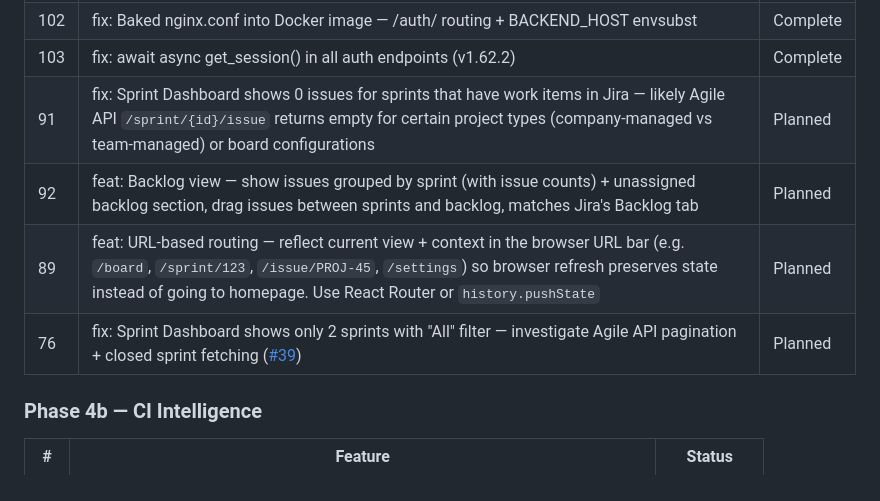
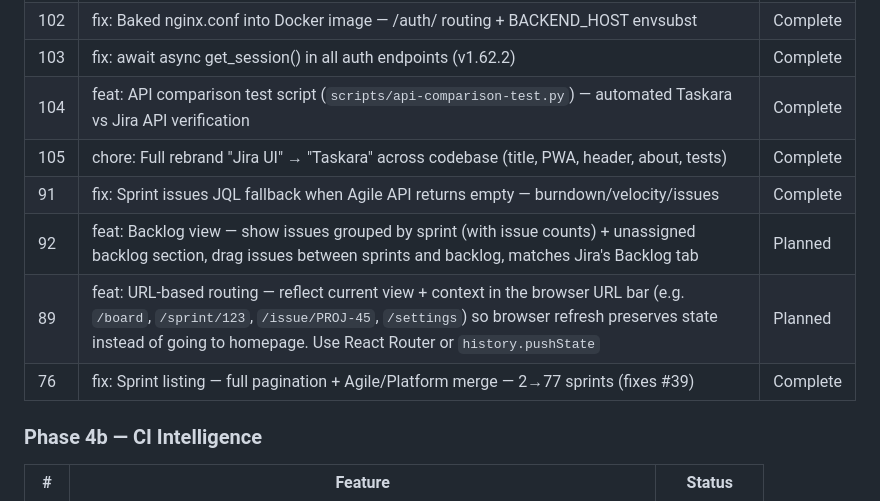
Before and after one commit to ALT-F1-OpenClaw/atlassian-jira-ui, a Markdown page: ROADMAP.md, the part around the change. Rendered like a GitHub page.

```diff
--- a/ROADMAP.md
+++ b/ROADMAP.md
@@ -295,10 +295,12 @@ Before going production-grade, re-enable these:
 | 101 | feat: deploy/update-config.sh — clean config update from git | Complete |
 | 102 | fix: Baked nginx.conf into Docker image — /auth/ routing + BACKEND_HOST envsubst | Complete |
 | 103 | fix: await async get_session() in all auth endpoints (v1.62.2) | Complete |
-| 91 | fix: Sprint Dashboard shows 0 issues for sprints that have work items in Jira — likely Agile API `/sprint/{id}/issue` returns empty for certain project types (company-managed vs team-managed) or board configurations | Planned |
+| 104 | feat: API comparison test script (`scripts/api-comparison-test.py`) — automated Taskara vs Jira API verification | Complete |
+| 105 | chore: Full rebrand "Jira UI" → "Taskara" across codebase (title, PWA, header, about, tests) | Complete |
+| 91 | fix: Sprint issues JQL fallback when Agile API returns empty — burndown/velocity/issues | Complete |
 | 92 | feat: Backlog view — show issues grouped by sprint (with issue counts) + unassigned backlog section, drag issues between sprints and backlog, matches Jira's Backlog tab | Planned |
 | 89 | feat: URL-based routing — reflect current view + context in the browser URL bar (e.g. `/board`, `/sprint/123`, `/issue/PROJ-45`, `/settings`) so browser refresh preserves state instead of going to homepage. Use React Router or `history.pushState` | Planned |
-| 76 | fix: Sprint Dashboard shows only 2 sprints with "All" filter — investigate Agile API pagination + closed sprint fetching ([#39](https://github.com/ALT-F1-OpenClaw/atlassian-jira-ui/issues/39)) | Planned |
+| 76 | fix: Sprint listing — full pagination + Agile/Platform merge — 2→77 sprints (fixes #39) | Complete |
 
 ### Phase 4b — CI Intelligence
 | # | Feature | Status |
```
Also changed, not shown: AGENTS.md (+2 -0 lines), CLAUDE.md (+5 -1 lines).
